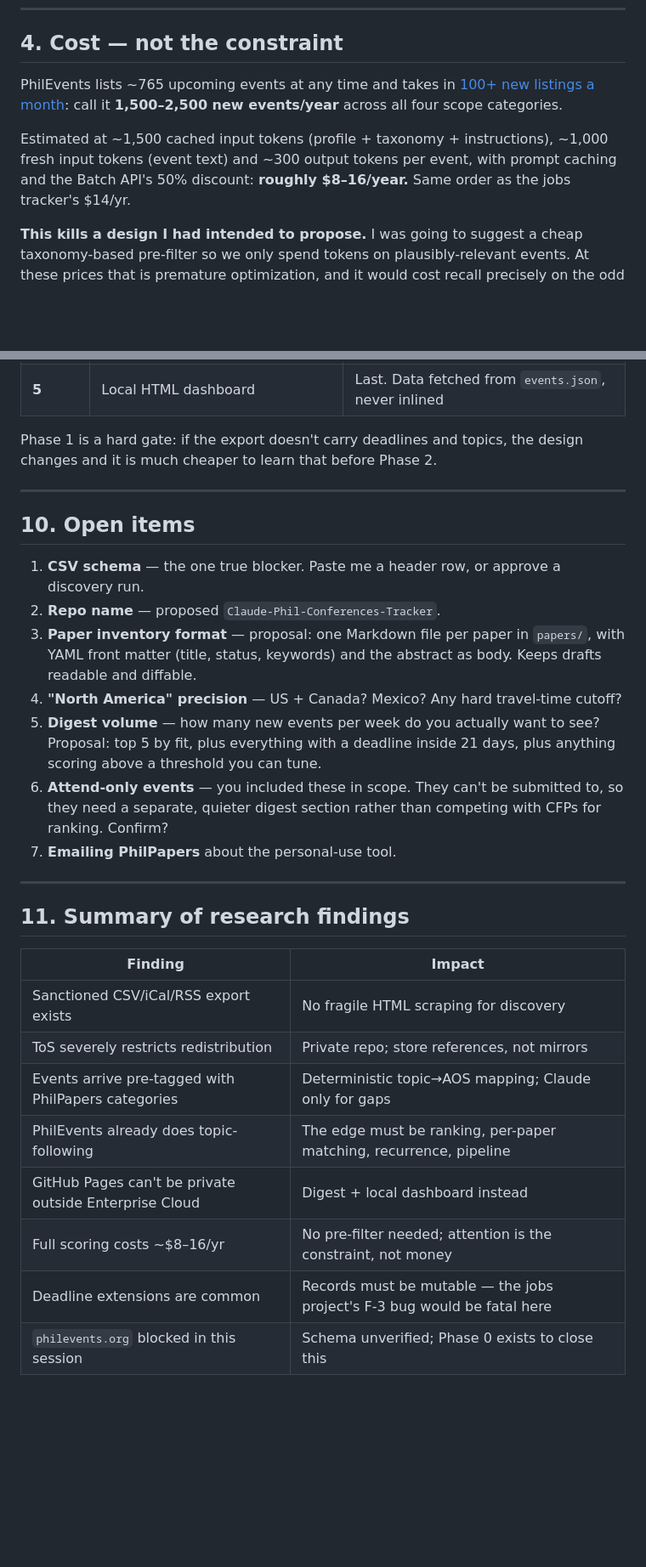
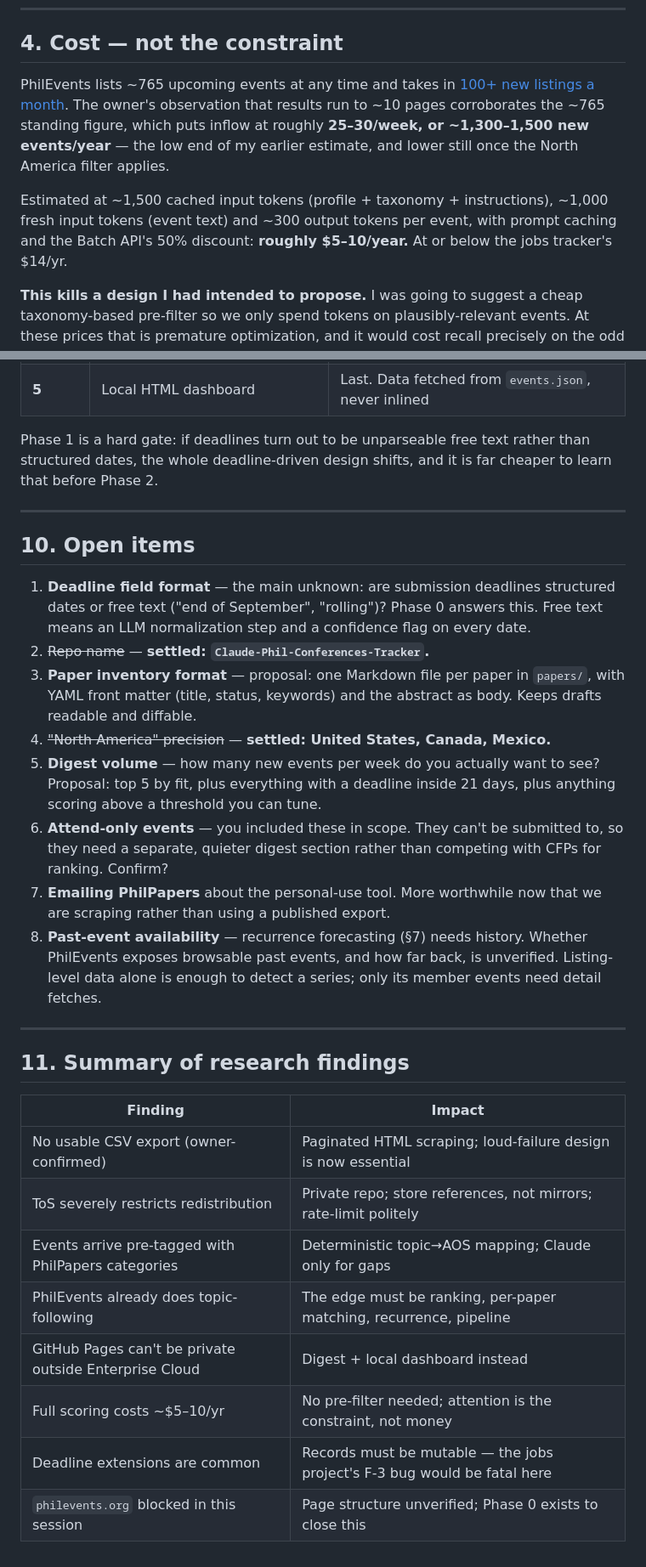
Before and after one commit to 7tzjtxxgh2-jpg/Claude-Phil-Jobs-Tracker, a Markdown page: CONFERENCE-TRACKER-PLAN-2026-08-21.md, 2 parts joined by grey strips. Shown at 85% size. Rendered like a GitHub page; blank space fills up the shorter version.

```diff
--- a/CONFERENCE-TRACKER-PLAN-2026-08-21.md
+++ b/CONFERENCE-TRACKER-PLAN-2026-08-21.md
@@ -139,12 +162,14 @@ things are the reason it exists.
 ## 4. Cost — not the constraint
 
 PhilEvents lists ~765 upcoming events at any time and takes in
-[100+ new listings a month](https://feedreader.com/observe/philevents.org): call it
-**1,500–2,500 new events/year** across all four scope categories.
+[100+ new listings a month](https://feedreader.com/observe/philevents.org). The owner's
+observation that results run to ~10 pages corroborates the ~765 standing figure, which puts
+inflow at roughly **25–30/week, or ~1,300–1,500 new events/year** — the low end of my earlier
+estimate, and lower still once the North America filter applies.
 
 Estimated at ~1,500 cached input tokens (profile + taxonomy + instructions), ~1,000 fresh input
 tokens (event text) and ~300 output tokens per event, with prompt caching and the Batch API's
-50% discount: **roughly $8–16/year.** Same order as the jobs tracker's $14/yr.
+50% discount: **roughly $5–10/year.** At or below the jobs tracker's $14/yr.
 
 **This kills a design I had intended to propose.** I was going to suggest a cheap taxonomy-based
 pre-filter so we only spend tokens on plausibly-relevant events. At these prices that is
@@ -353,25 +378,32 @@ eat the project.
 | **4** | History backfill + recurrence forecasting | The writing calendar |
 | **5** | Local HTML dashboard | Last. Data fetched from `events.json`, never inlined |
 
-Phase 1 is a hard gate: if the export doesn't carry deadlines and topics, the design changes and
-it is much cheaper to learn that before Phase 2.
+Phase 1 is a hard gate: if deadlines turn out to be unparseable free text rather than structured
+dates, the whole deadline-driven design shifts, and it is far cheaper to learn that before
+Phase 2.
 
 ---
 
 ## 10. Open items
 
-1. **CSV schema** — the one true blocker. Paste me a header row, or approve a discovery run.
-2. **Repo name** — proposed `Claude-Phil-Conferences-Tracker`.
+1. **Deadline field format** — the main unknown: are submission deadlines structured dates or
+   free text ("end of September", "rolling")? Phase 0 answers this. Free text means an LLM
+   normalization step and a confidence flag on every date.
+2. ~~Repo name~~ — **settled: `Claude-Phil-Conferences-Tracker`.**
 3. **Paper inventory format** — proposal: one Markdown file per paper in `papers/`, with
    YAML front matter (title, status, keywords) and the abstract as body. Keeps drafts readable
    and diffable.
-4. **"North America" precision** — US + Canada? Mexico? Any hard travel-time cutoff?
+4. ~~"North America" precision~~ — **settled: United States, Canada, Mexico.**
 5. **Digest volume** — how many new events per week do you actually want to see? Proposal: top 5
    by fit, plus everything with a deadline inside 21 days, plus anything scoring above a
    threshold you can tune.
 6. **Attend-only events** — you included these in scope. They can't be submitted to, so they need
    a separate, quieter digest section rather than competing with CFPs for ranking. Confirm?
-7. **Emailing PhilPapers** about the personal-use tool.
+7. **Emailing PhilPapers** about the personal-use tool. More worthwhile now that we are scraping
+   rather than using a published export.
+8. **Past-event availability** — recurrence forecasting (§7) needs history. Whether PhilEvents
+   exposes browsable past events, and how far back, is unverified. Listing-level data alone is
+   enough to detect a series; only its member events need detail fetches.
 
 ---
 
@@ -379,11 +411,11 @@ it is much cheaper to learn that before Phase 2.
 
 | Finding | Impact |
 |---|---|
-| Sanctioned CSV/iCal/RSS export exists | No fragile HTML scraping for discovery |
-| ToS severely restricts redistribution | Private repo; store references, not mirrors |
+| No usable CSV export (owner-confirmed) | Paginated HTML scraping; loud-failure design is now essential |
+| ToS severely restricts redistribution | Private repo; store references, not mirrors; rate-limit politely |
 | Events arrive pre-tagged with PhilPapers categories | Deterministic topic→AOS mapping; Claude only for gaps |
 | PhilEvents already does topic-following | The edge must be ranking, per-paper matching, recurrence, pipeline |
 | GitHub Pages can't be private outside Enterprise Cloud | Digest + local dashboard instead |
-| Full scoring costs ~$8–16/yr | No pre-filter needed; attention is the constraint, not money |
+| Full scoring costs ~$5–10/yr | No pre-filter needed; attention is the constraint, not money |
 | Deadline extensions are common | Records must be mutable — the jobs project's F-3 bug would be fatal here |
-| `philevents.org` blocked in this session | Schema unverified; Phase 0 exists to close this |
+| `philevents.org` blocked in this session | Page structure unverified; Phase 0 exists to close this |
```
Also changed, not shown: other parts of CONFERENCE-TRACKER-PLAN-2026-08-21.md (+57 -34 lines).
